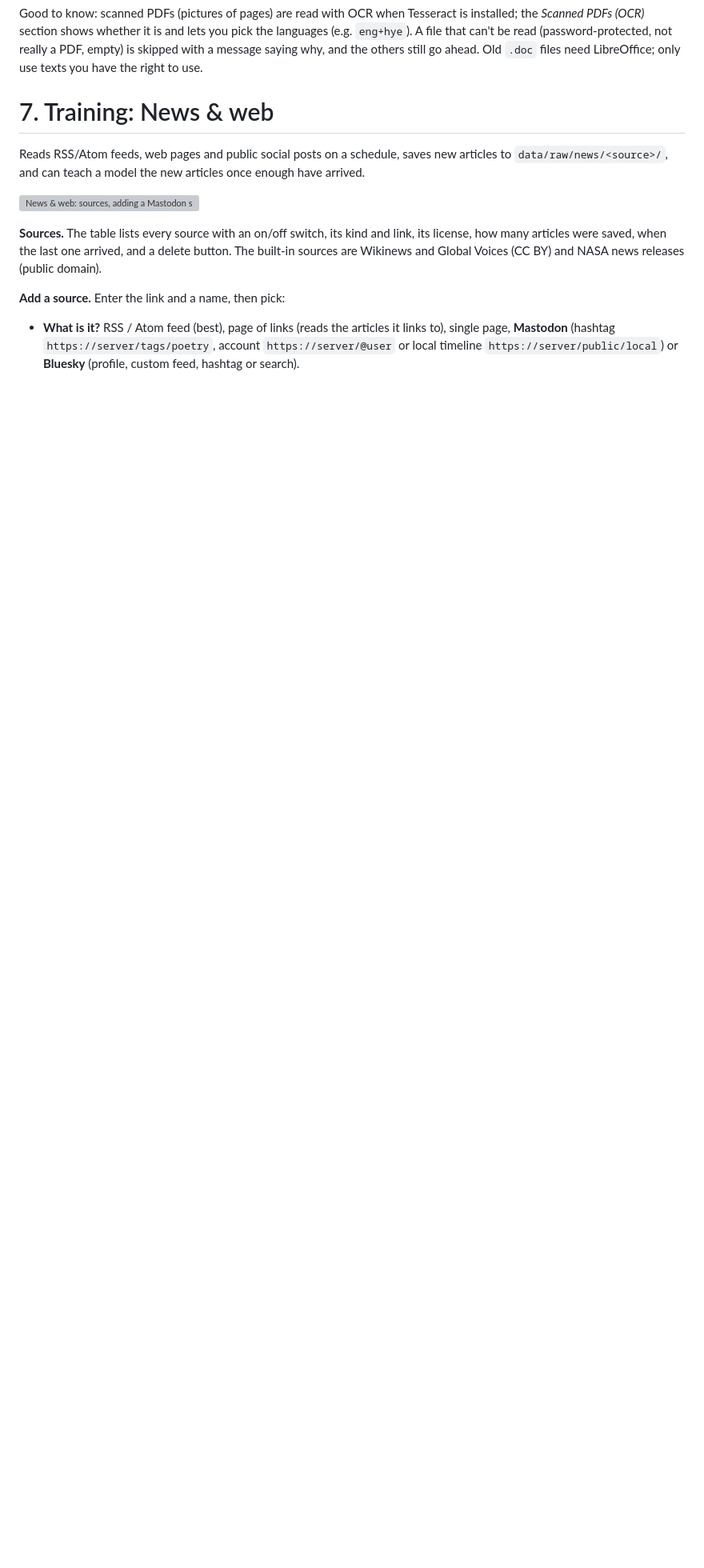
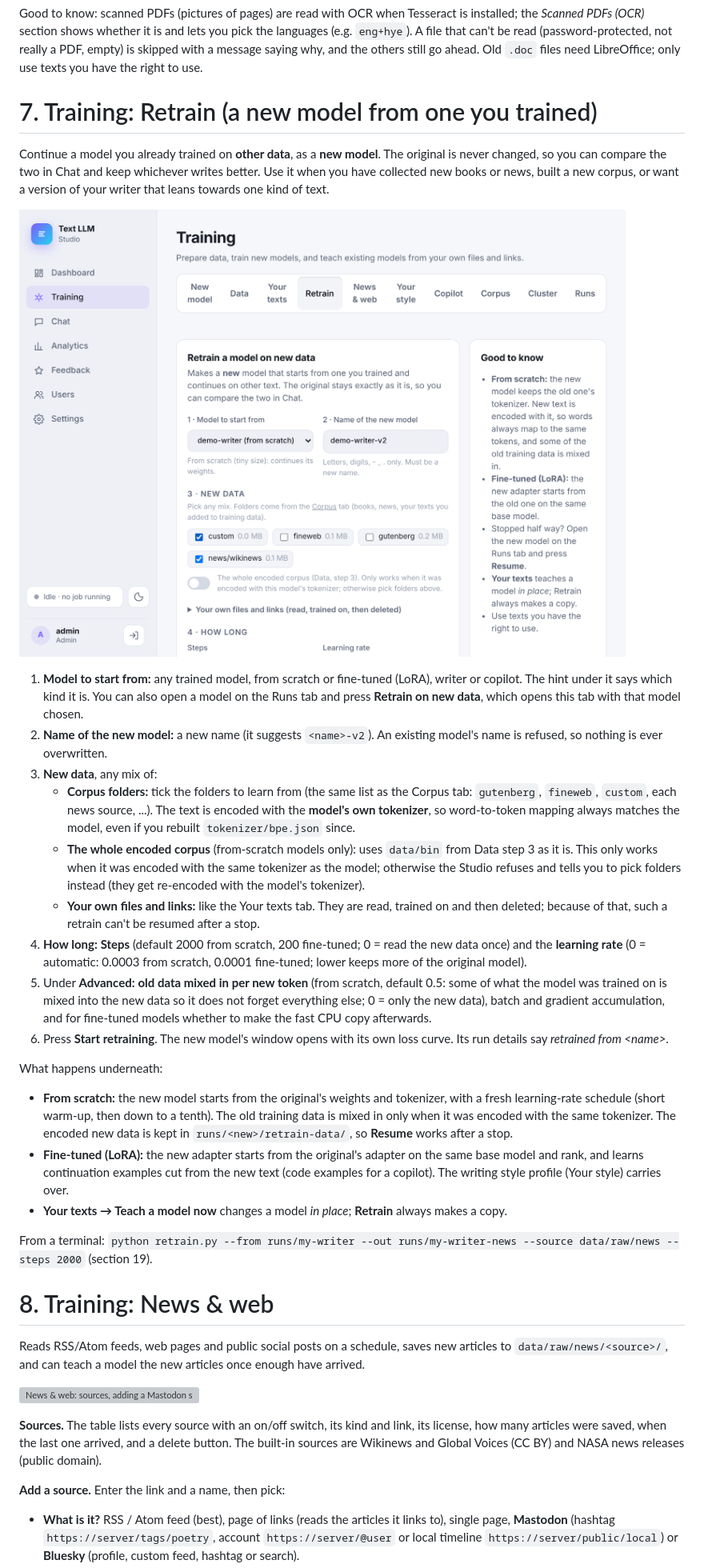
Before and after one commit to hovchik/TextLLM, a Markdown page: docs/manual.md, the part around one of its changes. Shown at 80% size. Drawn GitHub-style; pictures changed too: docs/manual/07b-retrain.png (added); blank space fills up the shorter version; grey boxes are pictures that could not be loaded.

```diff
--- a/docs/manual.md
+++ b/docs/manual.md
@@ -195,7 +196,31 @@ Teach a model your own books, articles and notes, or add them to the corpus.
 
 Good to know: scanned PDFs (pictures of pages) are read with OCR when Tesseract is installed; the *Scanned PDFs (OCR)* section shows whether it is and lets you pick the languages (e.g. `eng+hye`). A file that can't be read (password-protected, not really a PDF, empty) is skipped with a message saying why, and the others still go ahead. Old `.doc` files need LibreOffice; only use texts you have the right to use.
 
-# 7. Training: News & web
+# 7. Training: Retrain (a new model from one you trained)
+
+Continue a model you already trained on **other data**, as a **new model**. The original is never changed, so you can compare the two in Chat and keep whichever writes better. Use it when you have collected new books or news, built a new corpus, or want a version of your writer that leans towards one kind of text.
+
+![Retrain](manual/07b-retrain.png)
+
+1. **Model to start from:** any trained model, from scratch or fine-tuned (LoRA), writer or copilot. The hint under it says which kind it is. You can also open a model on the Runs tab and press **Retrain on new data**, which opens this tab with that model chosen.
+2. **Name of the new model:** a new name (it suggests `<name>-v2`). An existing model's name is refused, so nothing is ever overwritten.
+3. **New data**, any mix of:
+   - **Corpus folders:** tick the folders to learn from (the same list as the Corpus tab: `gutenberg`, `fineweb`, `custom`, each news source, ...). The text is encoded with the **model's own tokenizer**, so word-to-token mapping always matches the model, even if you rebuilt `tokenizer/bpe.json` since.
+   - **The whole encoded corpus** (from-scratch models only): uses `data/bin` from Data step 3 as it is. This only works when it was encoded with the same tokenizer as the model; otherwise the Studio refuses and tells you to pick folders instead (they get re-encoded with the model's tokenizer).
+   - **Your own files and links:** like the Your texts tab. They are read, trained on and then deleted; because of that, such a retrain can't be resumed after a stop.
+4. **How long:** **Steps** (default 2000 from scratch, 200 fine-tuned; 0 = read the new data once) and the **learning rate** (0 = automatic: 0.0003 from scratch, 0.0001 fine-tuned; lower keeps more of the original model).
+5. Under **Advanced:** **old data mixed in per new token** (from scratch, default 0.5: some of what the model was trained on is mixed into the new data so it does not forget everything else; 0 = only the new data), batch and gradient accumulation, and for fine-tuned models whether to make the fast CPU copy afterwards.
+6. Press **Start retraining**. The new model's window opens with its own loss curve. Its run details say *retrained from &lt;name&gt;*.
+
+What happens underneath:
+
+- **From scratch:** the new model starts from the original's weights and tokenizer, with a fresh learning-rate schedule (short warm-up, then down to a tenth). The old training data is mixed in only when it was encoded with the same tokenizer. The encoded new data is kept in `runs/<new>/retrain-data/`, so **Resume** works after a stop.
+- **Fine-tuned (LoRA):** the new adapter starts from the original's adapter on the same base model and rank, and learns continuation examples cut from the new text (code examples for a copilot). The writing style profile (Your style) carries over.
+- **Your texts → Teach a model now** changes a model *in place*; **Retrain** always makes a copy.
+
+From a terminal: `python retrain.py --from runs/my-writer --out runs/my-writer-news --source data/raw/news --steps 2000` (section 19).
+
+# 8. Training: News & web
 
 Reads RSS/Atom feeds, web pages and public social posts on a schedule, saves new articles to `data/raw/news/<source>/`, and can teach a model the new articles once enough have arrived.
 
```
Also changed, not shown: other parts of docs/manual.md (+41 -36 lines), README.md (+28 -0 lines), 7 other files.
